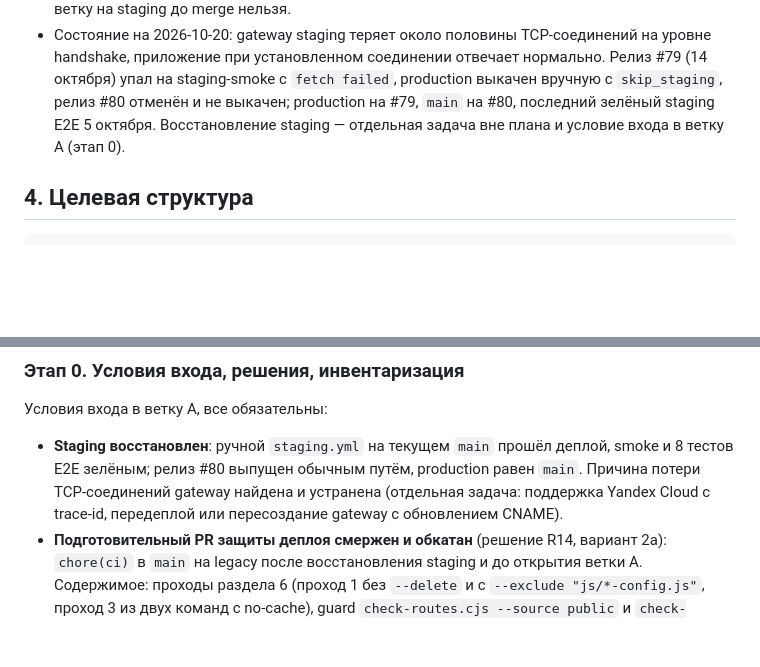
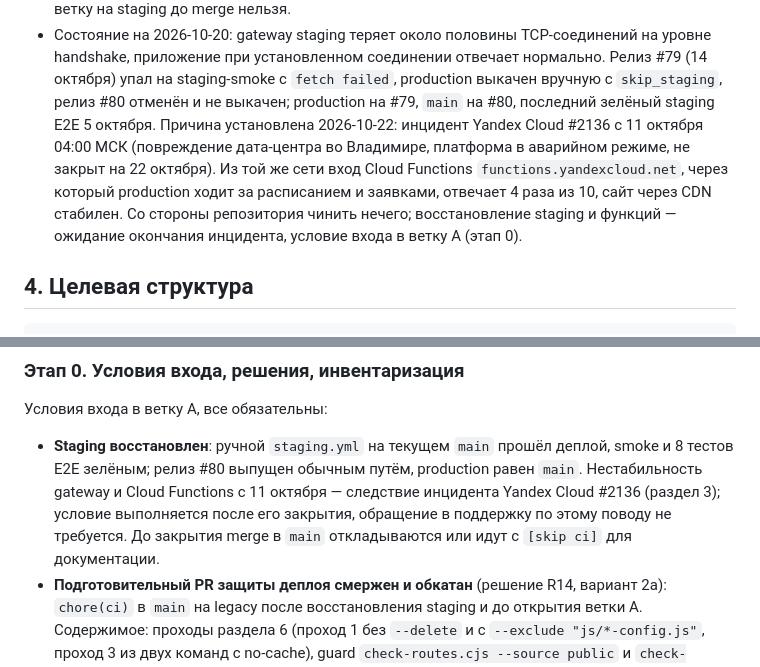
Before and after one commit to zvenfit/zvenfit-frontend, a Markdown page: docs/future/astro-migration-plan.md, 2 parts joined by grey strips. Rendered like a GitHub page; blank space fills up the shorter version.

Commit message:
docs(astro-plan): staging instability is Yandex Cloud incident #2136, not a gateway defect

```diff
--- a/docs/future/astro-migration-plan.md
+++ b/docs/future/astro-migration-plan.md
@@ -271,8 +271,13 @@ B workflow деплоя не меняют. Очистка устаревших `
   соединении отвечает нормально. Релиз #79 (14 октября) упал на staging-smoke
   с `fetch failed`, production выкачен вручную с `skip_staging`, релиз #80
   отменён и не выкачен; production на #79, `main` на #80, последний зелёный
-  staging E2E 5 октября. Восстановление staging — отдельная задача вне плана
-  и условие входа в ветку A (этап 0).
+  staging E2E 5 октября. Причина установлена 2026-10-22: инцидент Yandex
+  Cloud #2136 с 11 октября 04:00 МСК (повреждение дата-центра во Владимире,
+  платформа в аварийном режиме, не закрыт на 22 октября). Из той же сети
+  вход Cloud Functions `functions.yandexcloud.net`, через который production
+  ходит за расписанием и заявками, отвечает 4 раза из 10, сайт через CDN
+  стабилен. Со стороны репозитория чинить нечего; восстановление staging и
+  функций — ожидание окончания инцидента, условие входа в ветку A (этап 0).
 
 ## 4. Целевая структура
 
@@ -569,9 +574,11 @@ scripts/__tests__/cleanup-bucket-assets.test.cjs   тесты очистки н
 
 - **Staging восстановлен**: ручной `staging.yml` на текущем `main` прошёл
   деплой, smoke и 8 тестов E2E зелёным; релиз #80 выпущен обычным путём,
-  production равен `main`. Причина потери TCP-соединений gateway найдена и
-  устранена (отдельная задача: поддержка Yandex Cloud с trace-id,
-  передеплой или пересоздание gateway с обновлением CNAME).
+  production равен `main`. Нестабильность gateway и Cloud Functions с
+  11 октября — следствие инцидента Yandex Cloud #2136 (раздел 3); условие
+  выполняется после его закрытия, обращение в поддержку по этому поводу не
+  требуется. До закрытия merge в `main` откладываются или идут с `[skip ci]`
+  для документации.
 - **Подготовительный PR защиты деплоя смержен и обкатан** (решение R14,
   вариант 2a): `chore(ci)` в `main` на legacy после восстановления staging и
   до открытия ветки A. Содержимое: проходы раздела 6 (проход 1 без `--delete`
```
